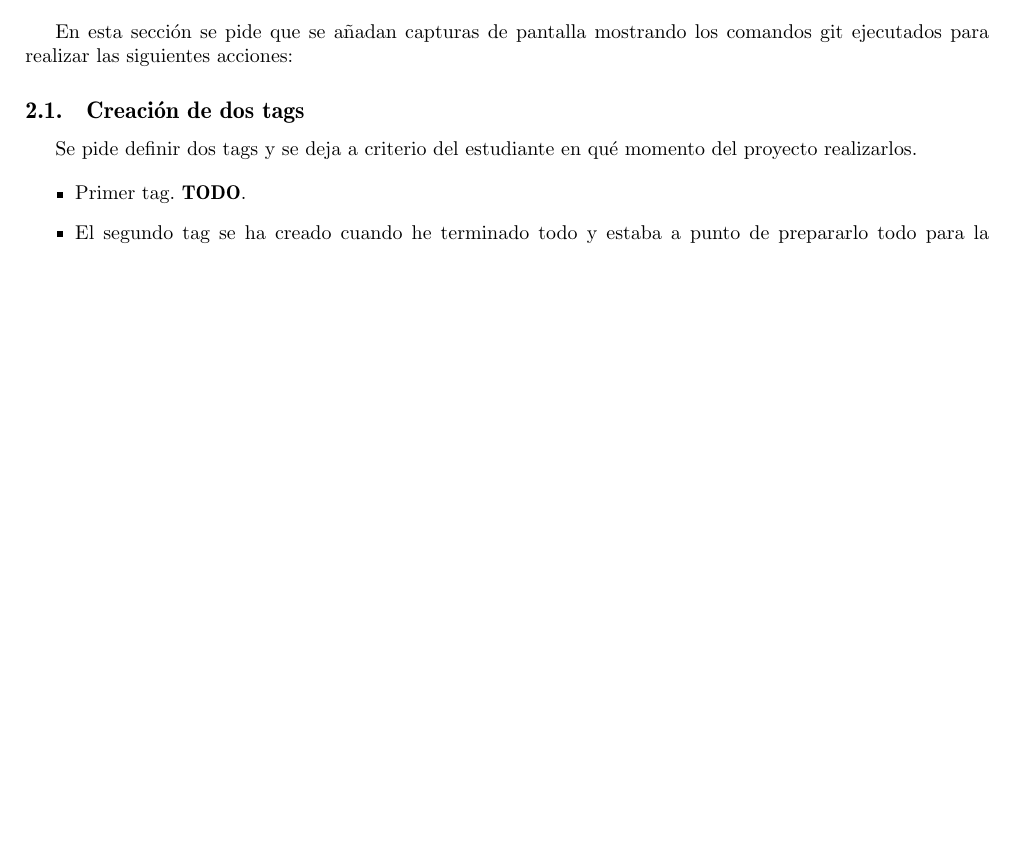
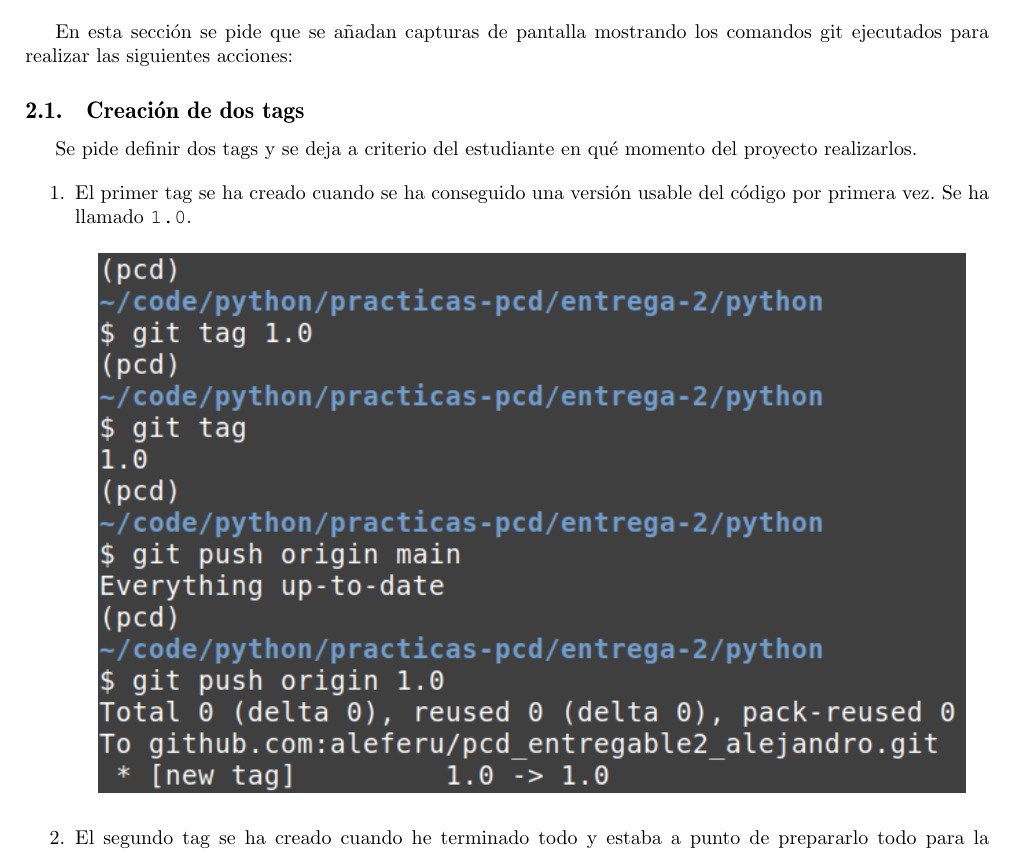
Before and after one commit to aleferu/pcd_entregable2_alejandro, a LaTeX document (latex/main.tex, which reads latex/git.tex): part of page 2 of 4, cut so that both start at the same text, the shorter picture padded with empty space. Compiled offline with pdfLaTeX.

Commit message:
Documentación del primer tag

```diff
--- a/latex/git.tex
+++ b/latex/git.tex
@@ -6,8 +6,12 @@ En esta sección se pide que se añadan capturas de pantalla mostrando los coman
 
 Se pide definir dos tags y se deja a criterio del estudiante en qué momento del proyecto realizarlos.
 
-\begin{itemize}
-    \item Primer tag. \textbf{TODO}.
+\begin{enumerate}
+    \item El primer tag se ha creado cuando se ha conseguido una versión usable del código por primera vez. Se ha llamado \texttt{1.0}.
+
+    \begin{center}
+        \includegraphics[width=0.90\textwidth]{img/tag1.png}
+    \end{center}
 
     \item El segundo tag se ha creado cuando he terminado todo y estaba a punto de prepararlo todo para la entrega. Lo he llamado \texttt{entrega}.
 
```
Also changed, not shown: latex/49274537G-entregable2-pcd.pdf, latex/img/tag1.png (added), latex/git.tex (2 more changed lines).
